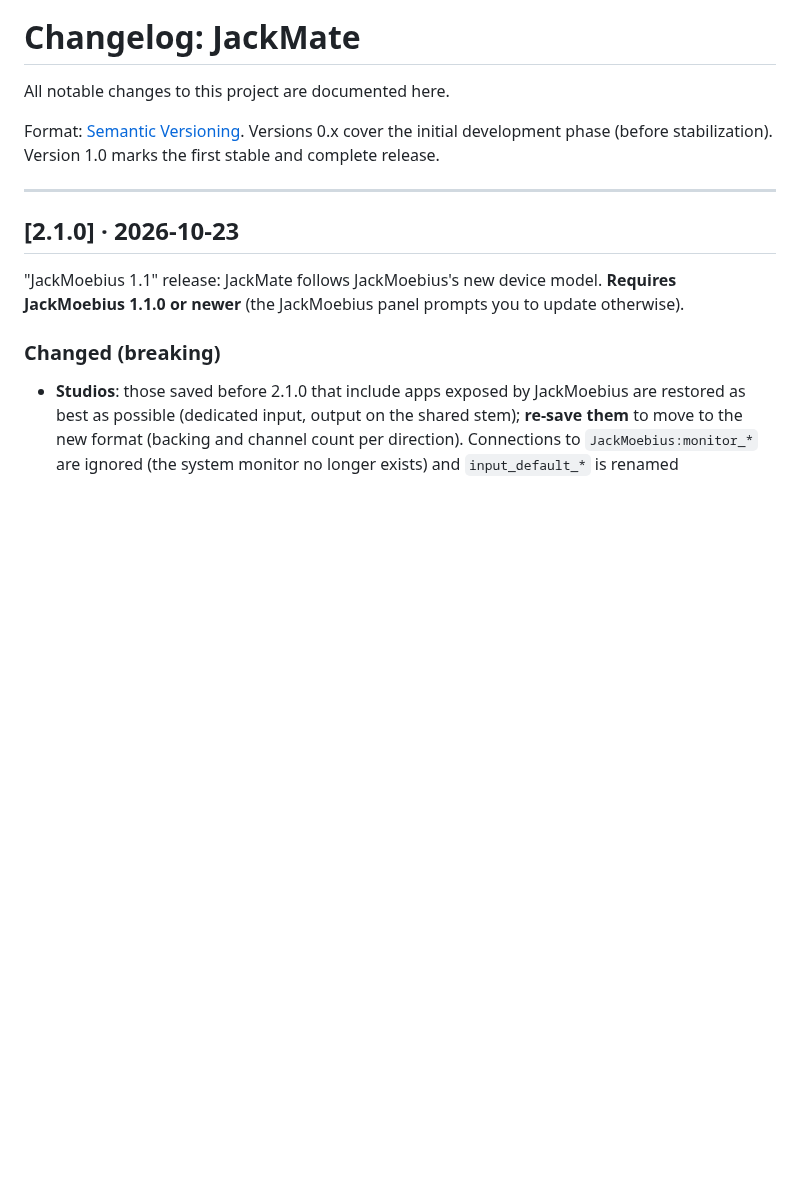
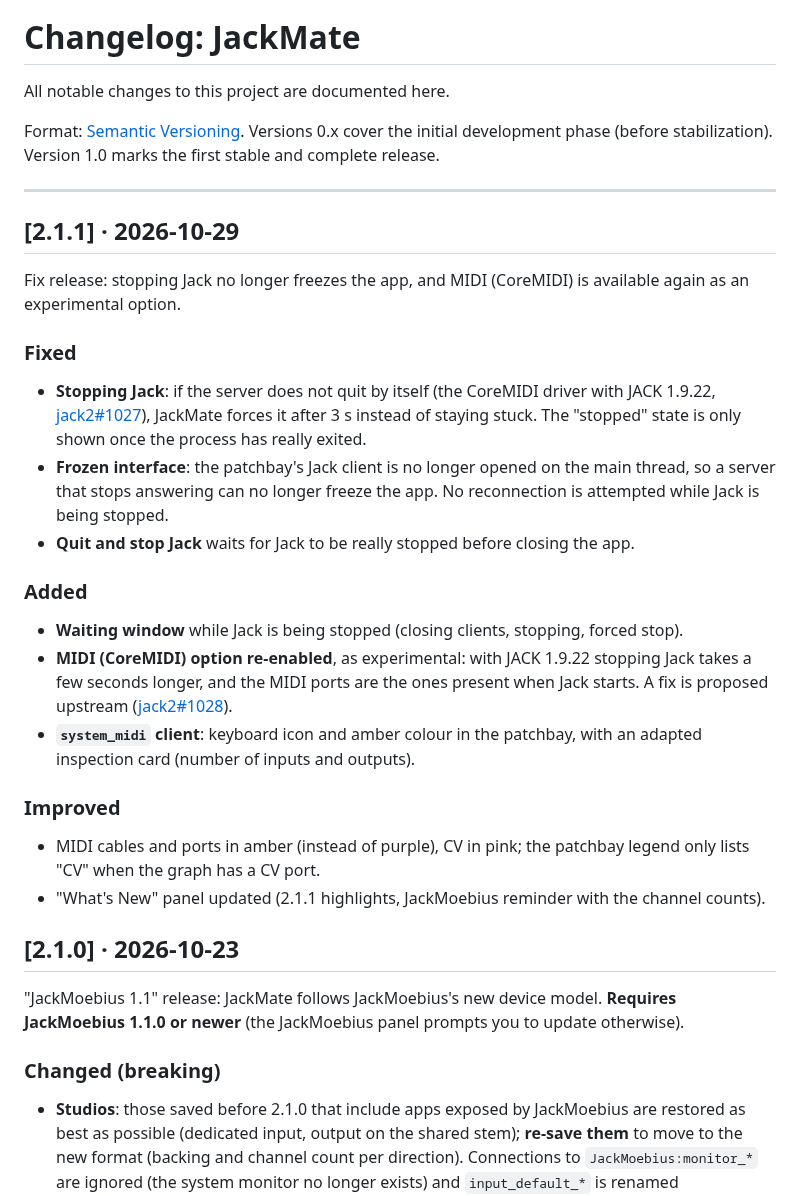
Before and after one commit to zinc75/JackMate, a Markdown page: CHANGELOG.md, the part around the change. Rendered like a GitHub page; blank space fills up the shorter version.

```diff
--- a/CHANGELOG.md
+++ b/CHANGELOG.md
@@ -5,6 +5,24 @@ All notable changes to this project are documented here.
 Format: [Semantic Versioning](https://semver.org). Versions 0.x cover the initial development phase (before stabilization). Version 1.0 marks the first stable and complete release.
 
 ---
+
+## [2.1.1] · 2026-10-29
+
+Fix release: stopping Jack no longer freezes the app, and MIDI (CoreMIDI) is available again as an experimental option.
+
+### Fixed
+- **Stopping Jack**: if the server does not quit by itself (the CoreMIDI driver with JACK 1.9.22, [jack2#1027](https://github.com/jackaudio/jack2/issues/1027)), JackMate forces it after 3 s instead of staying stuck. The "stopped" state is only shown once the process has really exited.
+- **Frozen interface**: the patchbay's Jack client is no longer opened on the main thread, so a server that stops answering can no longer freeze the app. No reconnection is attempted while Jack is being stopped.
+- **Quit and stop Jack** waits for Jack to be really stopped before closing the app.
+
+### Added
+- **Waiting window** while Jack is being stopped (closing clients, stopping, forced stop).
+- **MIDI (CoreMIDI) option re-enabled**, as experimental: with JACK 1.9.22 stopping Jack takes a few seconds longer, and the MIDI ports are the ones present when Jack starts. A fix is proposed upstream ([jack2#1028](https://github.com/jackaudio/jack2/pull/1028)).
+- **`system_midi` client**: keyboard icon and amber colour in the patchbay, with an adapted inspection card (number of inputs and outputs).
+
+### Improved
+- MIDI cables and ports in amber (instead of purple), CV in pink; the patchbay legend only lists "CV" when the graph has a CV port.
+- "What's New" panel updated (2.1.1 highlights, JackMoebius reminder with the channel counts).
 
 ## [2.1.0] · 2026-10-23
 
```
Also changed, not shown: README.md (+3 -1 lines).
